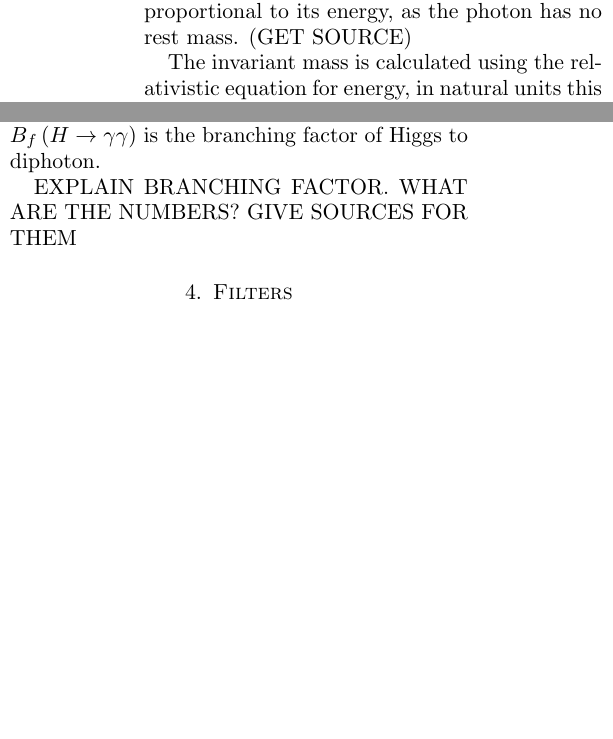
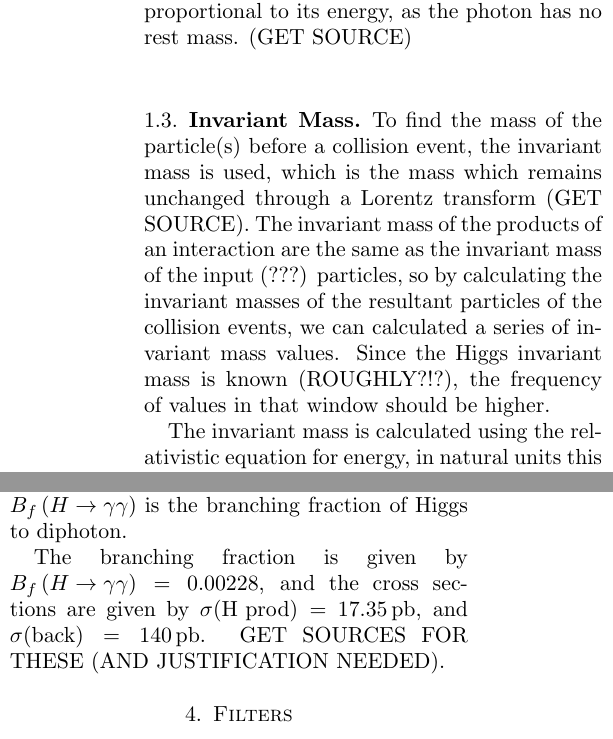
Before and after one commit to joebentley/report, a LaTeX paper (report.tex): two parts of the columns of page 2 of 3, joined at a grey line, cut so that both start at the same text, the shorter picture padded with empty space. Compiled offline with pdfLaTeX.

Commit message:
Some changes

```diff
--- a/report.tex
+++ b/report.tex
@@ -54,6 +54,10 @@ The four momentum is similar to the classical three component momentum except ge
 
 The decay channel investigated in this experiment was the decay to a pair of photons through a top quark loop or W boson loop. This is significantly rarer than the other decay modes, but is used because the momenta of the photons can be measured much more accurately than other more massive particles, since the momenta of the photon is directly proportional to its energy, as the photon has no rest mass. (GET SOURCE)
 
+\subsection{Invariant Mass}
+
+To find the mass of the particle(s) before a collision event, the invariant mass is used, which is the mass which remains unchanged through a Lorentz transform (GET SOURCE). The invariant mass of the products of an interaction are the same as the invariant mass of the input (???) particles, so by calculating the invariant masses of the resultant particles of the collision events, we can calculated a series of invariant mass values. Since the Higgs invariant mass is known (ROUGHLY?!?), the frequency of values in that window should be higher.
+
 The invariant mass is calculated using the relativistic equation for energy, in natural units this is given by,
 
 \begin{equation}
@@ -69,16 +73,16 @@ The GPL-licensed PYTHIA was used to generate the collision data used in this exp
 
 \section{Weighting}
 
-The data given included $10,000$ signal events and $1,000,000$ background events. This is a much smaller ratio of signal to background events than would actually be observed in a real collider experiment, due to the low branching factor of the $H \to \gamma\gamma$. The theoretical ratio of the observed Higgs events to observed background events can be calculated by taking the ratio of the Higgs production cross section to the background cross section and multiplying it by the branching factor of $H \to \gamma\gamma$,
+The data given included $10,000$ signal events and $1,000,000$ background events. This is a much smaller ratio of signal to background events than would actually be observed in a real collider experiment, due to the low branching fraction of the $H \to \gamma\gamma$. The branching fraction is the fraction of all particles which decay through a given decay mode, in this case the fraction of $H \to \gamma\gamma$ decays  over all Higgs decay modes. The theoretical ratio of the observed Higgs events to observed background events can be calculated by taking the ratio of the Higgs production cross section to the background cross section and multiplying it by the branching fraction of $H \to \gamma\gamma$,
 
 \begin{equation}
   \label{eq:weighting}
   \frac{\text{num. H}}{\text{num. back}} = \frac{\sigma{\left(\text{H prod}\right)} \cdot B_f\left(H\to\gamma\gamma\right)}{\sigma{\left(\text{back}\right)}}
 \end{equation}
 
-where $\text{num. H}$ is the number of signal events, $\text{num. back}$ is the number of background events, $\sigma{\left(\text{H prod}\right)}$ is the Higgs production cross section, $\sigma{\left(\text{back}\right)}$ is the background cross section, and $B_f\left(H\to\gamma\gamma\right)$ is the branching factor of Higgs to diphoton.
+where $\text{num. H}$ is the number of signal events, $\text{num. back}$ is the number of background events, $\sigma{\left(\text{H prod}\right)}$ is the Higgs production cross section, $\sigma{\left(\text{back}\right)}$ is the background cross section, and $B_f\left(H\to\gamma\gamma\right)$ is the branching fraction of Higgs to diphoton.
 
-EXPLAIN BRANCHING FACTOR. WHAT ARE THE NUMBERS? GIVE SOURCES FOR THEM
+The branching fraction is given by $B_f\left(H\to\gamma\gamma\right) = 0.00228$, and the cross sections are given by $\sigma{\left(\text{H prod}\right)} = \SI{17.35}{\pico\barn}$, and $\sigma{\left(\text{back}\right)} = \SI{140}{\pico\barn}$. GET SOURCES FOR THESE (AND JUSTIFICATION NEEDED).
 
 
 \section{Filters}
```
Also changed, not shown: report.pdf, report.tex (6 more changed lines), 4 other files.
